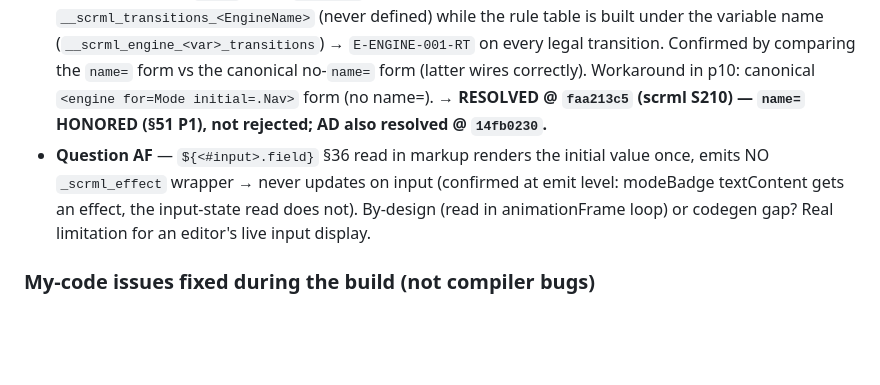
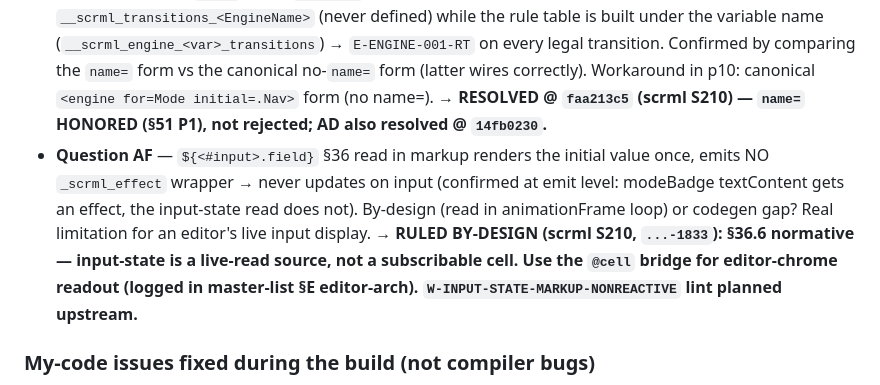
Before and after one commit to bryanmaclee/6NZ, a Markdown page: hand-off.md, the part around the change. GitHub-like rendering; blank space fills up the shorter version.

```diff
--- a/hand-off.md
+++ b/hand-off.md
@@ -94,7 +94,7 @@ Relevance-region navigator: for-lift region list (`class:focused`/`style:opacity
 ### 3 NEW findings (sent to scrml 2026-06-20)
 - **Bug AD (HIGH)** — user fn in an ATTRIBUTE-value interp (`class="x-${fn()}"`) emits the bare un-renamed name → runtime `ReferenceError`. exit-0, node --check OK, runtime-broken. `@cell` refs rewrite fine in the same spot; textContent interp renames correctly; only the attr-interp user-fn path is missed. Z-family. Minimal repro confirmed. Workaround in p10: derived cell / avoid fn in attr interp.
 - **Bug AE (HIGH)** — `name=` on an `<engine>` breaks the transition write-guard: guard reads `__scrml_transitions_<EngineName>` (never defined) while the rule table is built under the variable name (`__scrml_engine_<var>_transitions`) → `E-ENGINE-001-RT` on every legal transition. Confirmed by comparing the `name=` form vs the canonical no-`name=` form (latter wires correctly). Workaround in p10: canonical `<engine for=Mode initial=.Nav>` form (no name=). **→ RESOLVED @ `faa213c5` (scrml S210) — `name=` HONORED (§51 P1), not rejected; AD also resolved @ `14fb0230`.**
-- **Question AF** — `${<#input>.field}` §36 read in markup renders the initial value once, emits NO `_scrml_effect` wrapper → never updates on input (confirmed at emit level: modeBadge textContent gets an effect, the input-state read does not). By-design (read in animationFrame loop) or codegen gap? Real limitation for an editor's live input display.
+- **Question AF** — `${<#input>.field}` §36 read in markup renders the initial value once, emits NO `_scrml_effect` wrapper → never updates on input (confirmed at emit level: modeBadge textContent gets an effect, the input-state read does not). By-design (read in animationFrame loop) or codegen gap? Real limitation for an editor's live input display. **→ RULED BY-DESIGN (scrml S210, `...-1833`): §36.6 normative — input-state is a live-read source, not a subscribable cell. Use the `@cell` bridge for editor-chrome readout (logged in master-list §E editor-arch). `W-INPUT-STATE-MARKUP-NONREACTIVE` lint planned upstream.**
 
 ### My-code issues fixed during the build (not compiler bugs)
 - Indexed for-lift `@regions[i]` in a reactive binding crashes on array shrink (stale index → undefined.id). Fixed by item-binding `for (const r of @regions)` (matches the original p10).
```
Also changed, not shown: master-list.md (+3 -2 lines), 1 other file.
